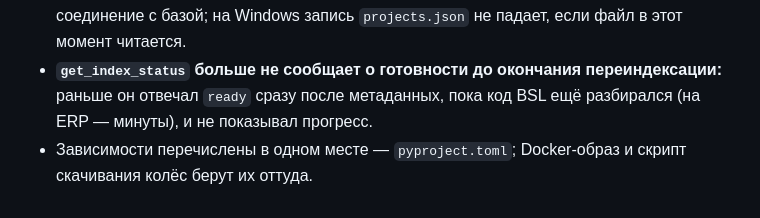
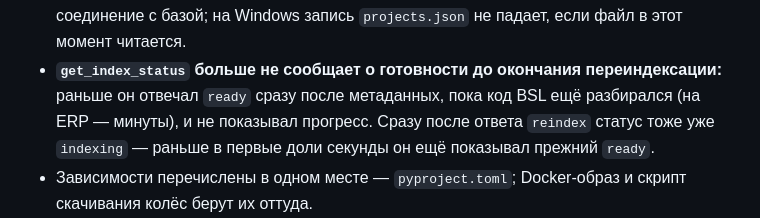
Before and after one commit to amorozov1310/ariadna-mcp, a Markdown page: CHANGELOG.md, the part around the change. GitHub-like rendering.

Commit message:
CHANGELOG 0.2.1: статус indexing сразу после ответа reindex
Co-Authored-By: Claude Opus 5.5 <noreply@anthropic.com>
Claude-Session: https://claude.ai/code/session_01NYfgoSfFSELbjyk6skd1ML

```diff
--- a/CHANGELOG.md
+++ b/CHANGELOG.md
@@ -28,7 +28,9 @@
   `projects.json` не падает, если файл в этот момент читается.
 - **`get_index_status` больше не сообщает о готовности до окончания
   переиндексации:** раньше он отвечал `ready` сразу после метаданных, пока
-  код BSL ещё разбирался (на ERP — минуты), и не показывал прогресс.
+  код BSL ещё разбирался (на ERP — минуты), и не показывал прогресс. Сразу
+  после ответа `reindex` статус тоже уже `indexing` — раньше в первые доли
+  секунды он ещё показывал прежний `ready`.
 - Зависимости перечислены в одном месте — `pyproject.toml`; Docker-образ и
   скрипт скачивания колёс берут их оттуда.
 - Для разработчика: медленные тесты (`-m slow`) ничего не пишут в `data/` —
```
